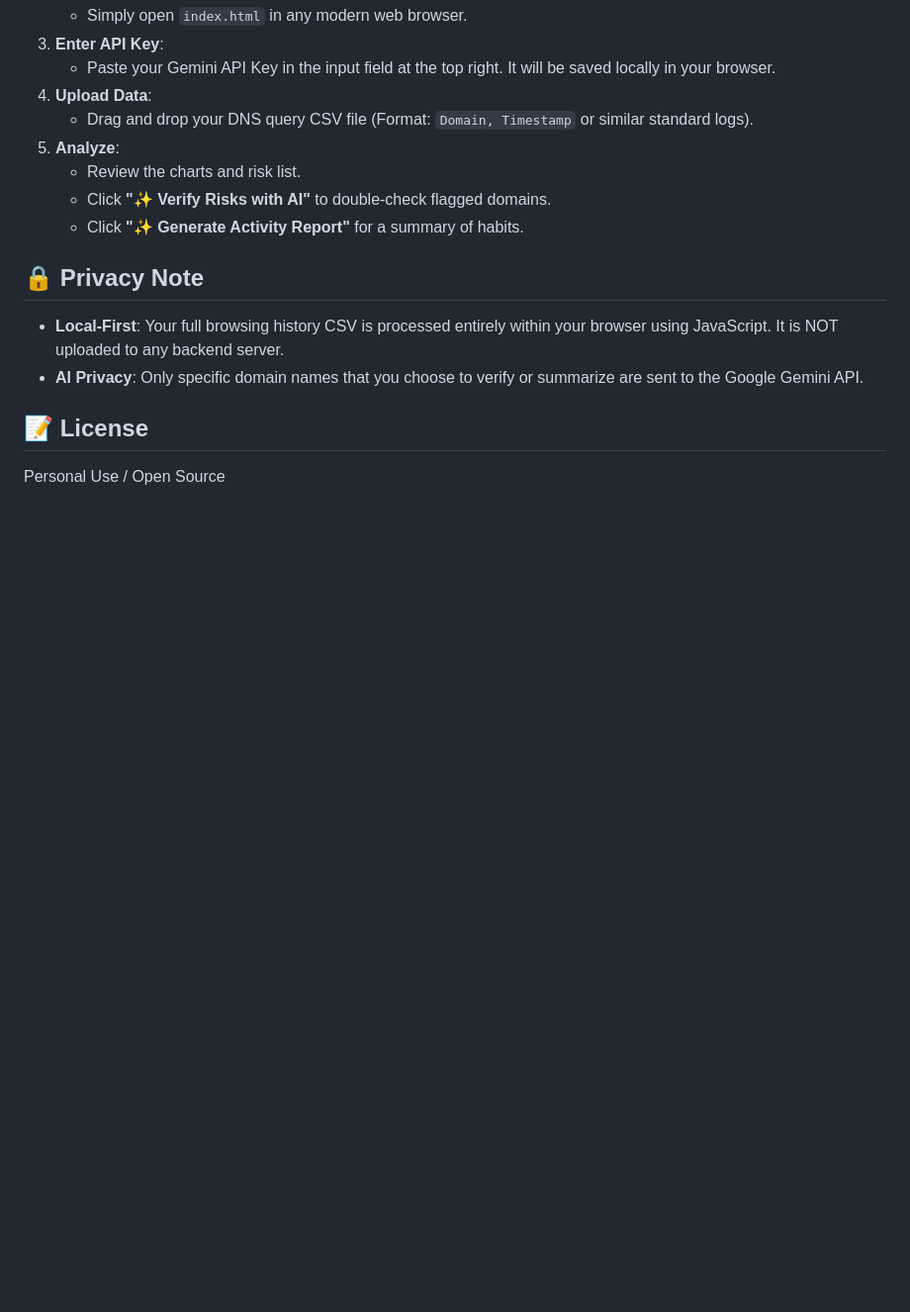
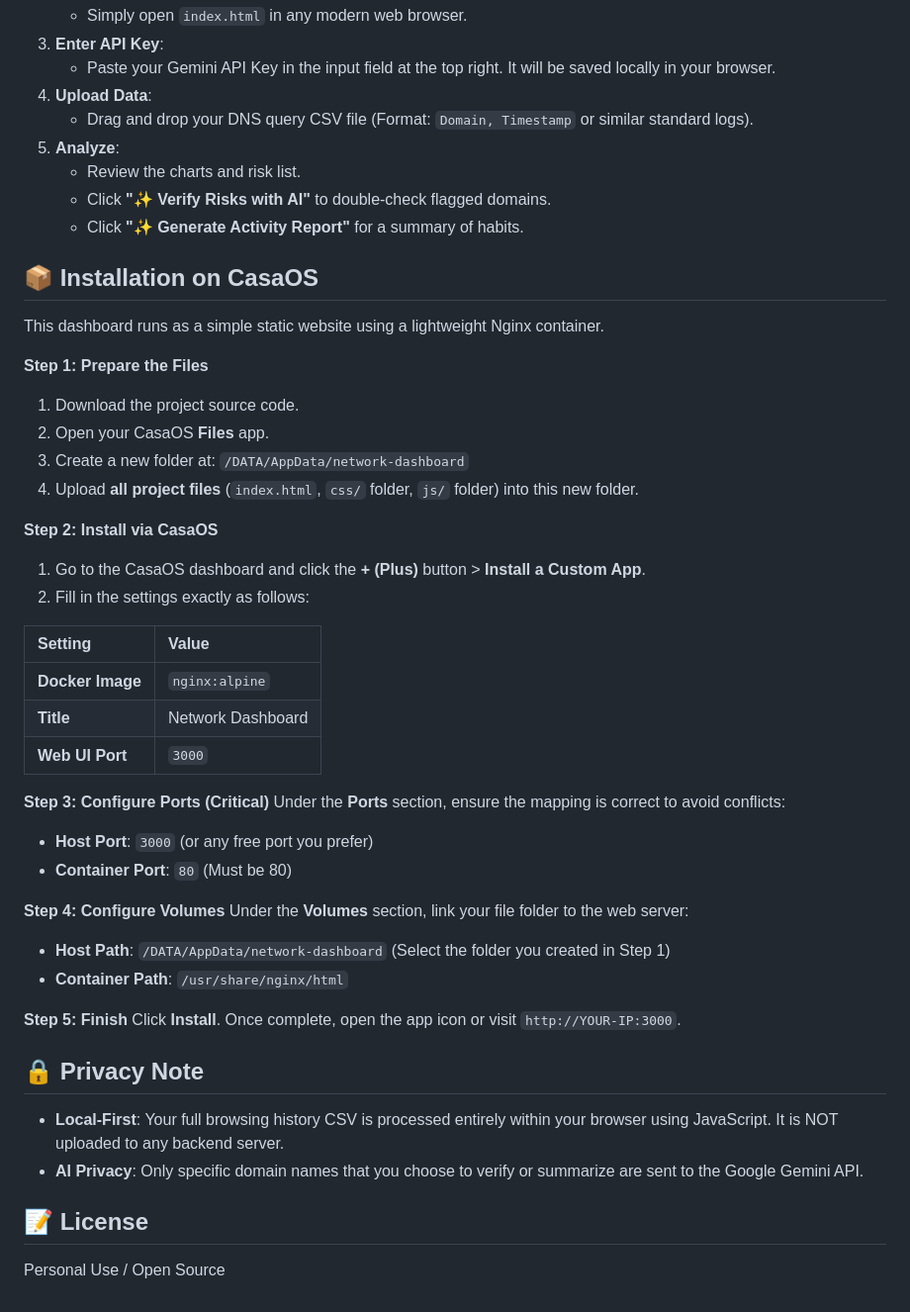
Before and after one commit to falsafat/DNS-Analytics-V2, a Markdown page: README.md, the part around the change. Shown: that part at 99% size. Rendered like a GitHub page; blank space fills up the shorter version.

Commit message:
docs: add CasaOS installation instructions.

```diff
--- a/README.md
+++ b/README.md
@@ -45,6 +45,39 @@ A powerful, privacy-focused dashboard for parents to analyze network traffic log
     *   Click **"✨ Verify Risks with AI"** to double-check flagged domains.
     *   Click **"✨ Generate Activity Report"** for a summary of habits.
 
+## 📦 Installation on CasaOS
+
+This dashboard runs as a simple static website using a lightweight Nginx container.
+
+**Step 1: Prepare the Files**
+1.  Download the project source code.
+2.  Open your CasaOS **Files** app.
+3.  Create a new folder at: `/DATA/AppData/network-dashboard`
+4.  Upload **all project files** (`index.html`, `css/` folder, `js/` folder) into this new folder.
+
+**Step 2: Install via CasaOS**
+1.  Go to the CasaOS dashboard and click the **+ (Plus)** button > **Install a Custom App**.
+2.  Fill in the settings exactly as follows:
+
+| Setting | Value |
+| :--- | :--- |
+| **Docker Image** | `nginx:alpine` |
+| **Title** | Network Dashboard |
+| **Web UI Port** | `3000` |
+
+**Step 3: Configure Ports (Critical)**
+Under the **Ports** section, ensure the mapping is correct to avoid conflicts:
+*   **Host Port**: `3000` (or any free port you prefer)
+*   **Container Port**: `80` (Must be 80)
+
+**Step 4: Configure Volumes**
+Under the **Volumes** section, link your file folder to the web server:
+*   **Host Path**: `/DATA/AppData/network-dashboard` (Select the folder you created in Step 1)
+*   **Container Path**: `/usr/share/nginx/html`
+
+**Step 5: Finish**
+Click **Install**. Once complete, open the app icon or visit `http://YOUR-IP:3000`.
+
 ## 🔒 Privacy Note
 
 *   **Local-First**: Your full browsing history CSV is processed entirely within your browser using JavaScript. It is NOT uploaded to any backend server.
```
